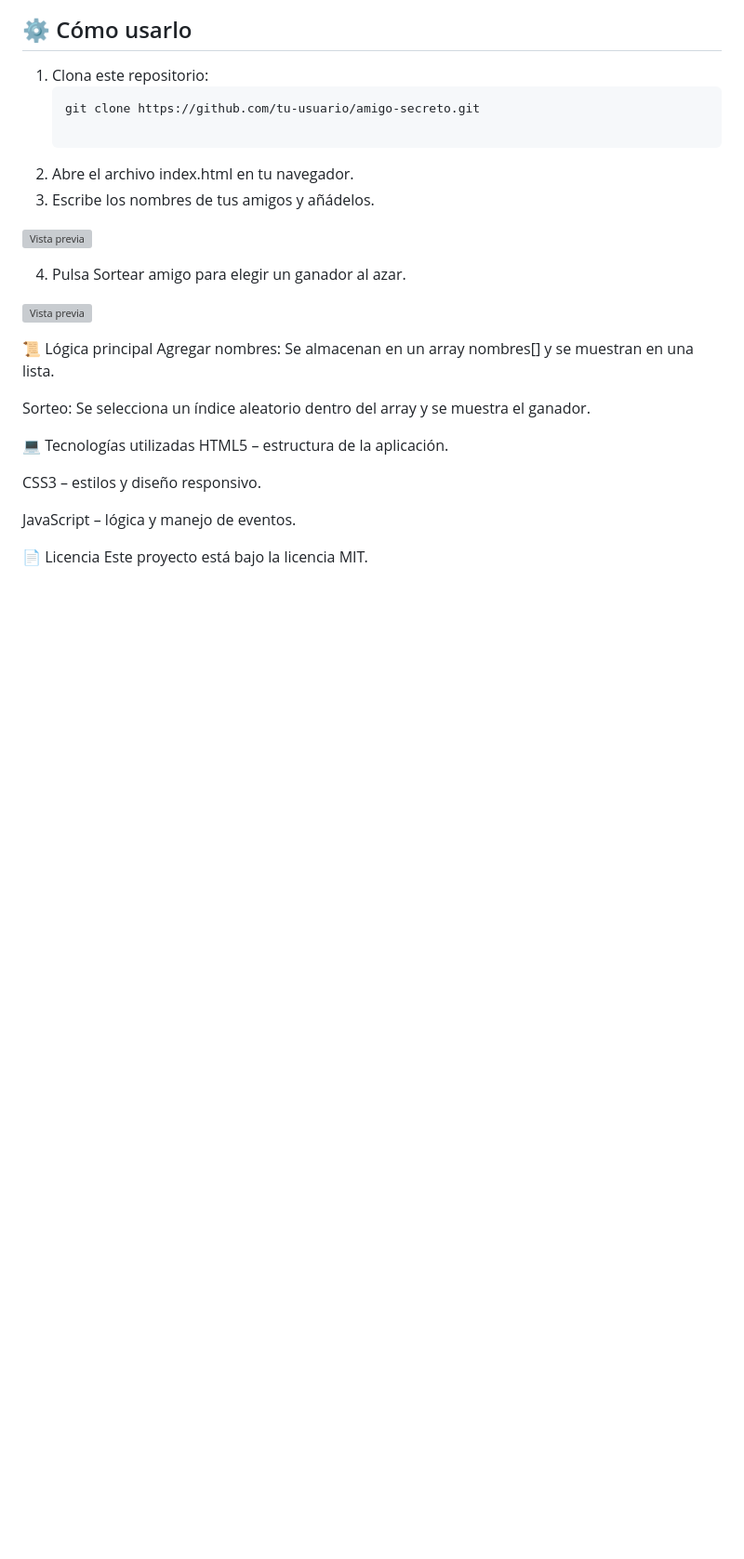
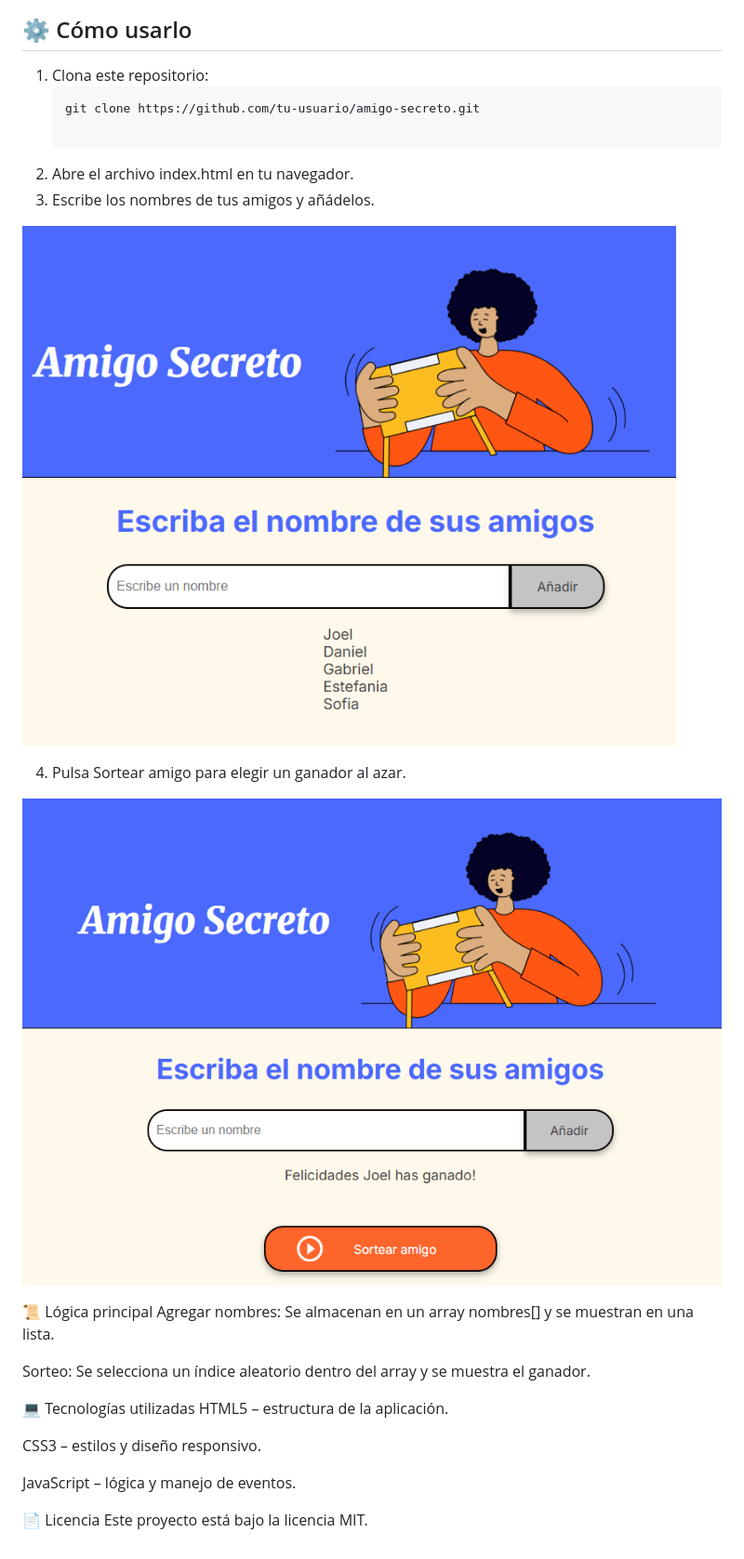
Before and after one commit to dany3905/challenge-amigo-secreto, a Markdown page: README.md, the part around the change. Shown: that part at 93% size. Rendered like a GitHub page; pictures changed too: assets/añadir-amigo-secreto.png, assets/sortear-amigo-secreto.png; blank space fills up the shorter version; grey boxes are pictures that could not be loaded.

Commit message:
Actualizado

```diff
--- a/README.md
+++ b/README.md
@@ -24,11 +24,12 @@ Permite añadir nombres, mostrarlos en pantalla y elegir aleatoriamente al ganad
 2. Abre el archivo index.html en tu navegador.
 3. Escribe los nombres de tus amigos y añádelos.
 
-![Vista previa](assets/añadir-amigo-secreto)
+![Vista previa1](assets/añadir-amigo-secreto.png)
 
 4. Pulsa Sortear amigo para elegir un ganador al azar.
 
-![Vista previa](assets/sortear-amigo-secreto)
+![Vista previa2](assets/sortear-amigo-secreto.png)
+
 
 📜 Lógica principal
 Agregar nombres:
```
